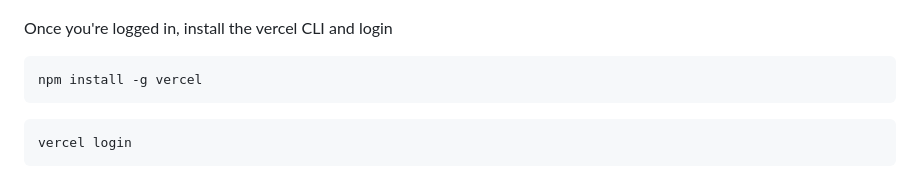
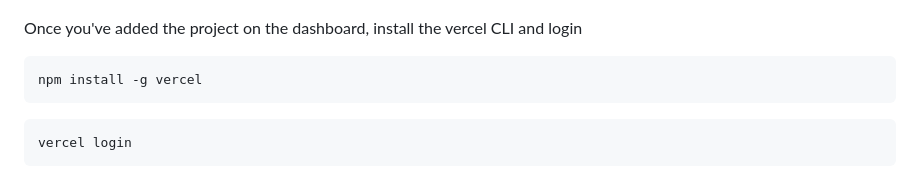
Before and after one commit to metruzanca/vercel-express-mongo, a Markdown page: readme.md, the part around the change. Rendered like a GitHub page.

````diff
--- a/readme.md
+++ b/readme.md
@@ -32,7 +32,7 @@ Heres a gif showing the 4 clicks you need to do.
 
 ![](.github/assets/add-vercel-project.gif)
 
-Once you're logged in, install the vercel CLI and login
+Once you've added the project on the dashboard, install the vercel CLI and login
 
 ```bash
 npm install -g vercel
````
